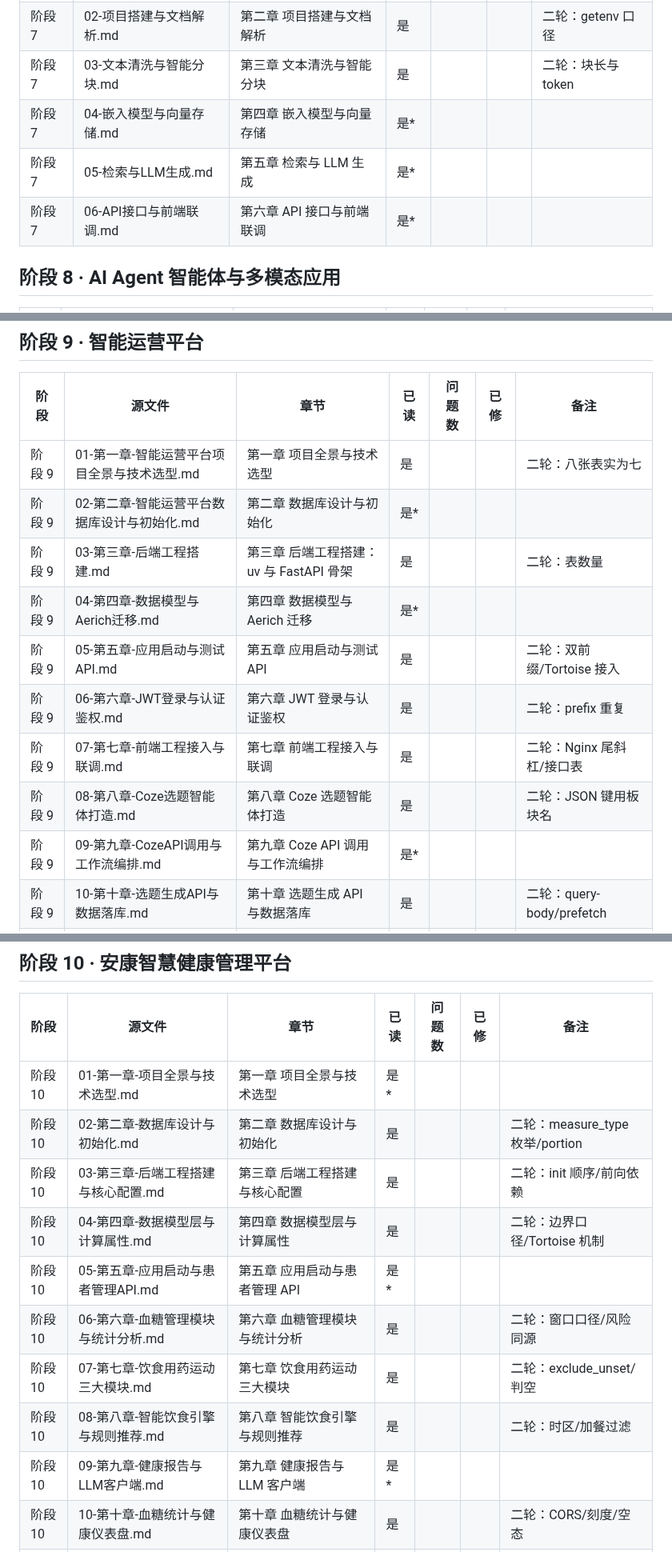
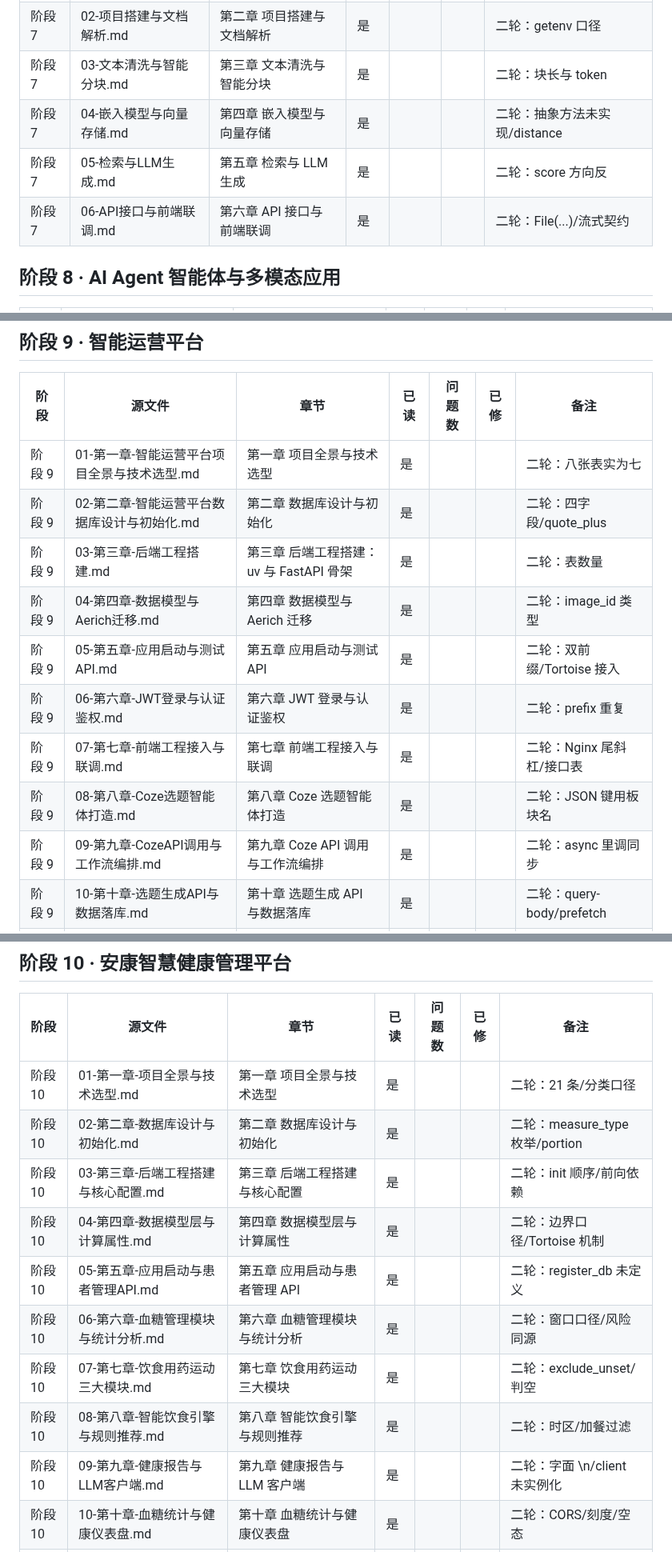
Before and after one commit to FuHengrui/ai-agent-roadmap, a Markdown page: docs/覆盖台账.md, 3 parts joined by grey strips. Shown at 80% size. Rendered like a GitHub page.

Commit message:
台账补 9 章（210/238）

```diff
--- a/docs/覆盖台账.md
+++ b/docs/覆盖台账.md
@@ -66,9 +66,9 @@
 | 阶段 7 | 01-项目介绍与技术选型.md | 第一章 项目介绍与技术选型 | 是 |  |  | 二轮：五层改六层 |
 | 阶段 7 | 02-项目搭建与文档解析.md | 第二章 项目搭建与文档解析 | 是 |  |  | 二轮：getenv 口径 |
 | 阶段 7 | 03-文本清洗与智能分块.md | 第三章 文本清洗与智能分块 | 是 |  |  | 二轮：块长与 token |
-| 阶段 7 | 04-嵌入模型与向量存储.md | 第四章 嵌入模型与向量存储 | 是* |  |  |  |
-| 阶段 7 | 05-检索与LLM生成.md | 第五章 检索与 LLM 生成 | 是* |  |  |  |
-| 阶段 7 | 06-API接口与前端联调.md | 第六章 API 接口与前端联调 | 是* |  |  |  |
+| 阶段 7 | 04-嵌入模型与向量存储.md | 第四章 嵌入模型与向量存储 | 是 |  |  | 二轮：抽象方法未实现/distance |
+| 阶段 7 | 05-检索与LLM生成.md | 第五章 检索与 LLM 生成 | 是 |  |  | 二轮：score 方向反 |
+| 阶段 7 | 06-API接口与前端联调.md | 第六章 API 接口与前端联调 | 是 |  |  | 二轮：File(...)/流式契约 |
 
 ## 阶段 8 · AI Agent 智能体与多模态应用
 
@@ -92,14 +92,14 @@
 | 阶段 | 源文件 | 章节 | 已读 | 问题数 | 已修 | 备注 |
 |---|---|---|---|---|---|---|
 | 阶段 9 | 01-第一章-智能运营平台项目全景与技术选型.md | 第一章 项目全景与技术选型 | 是 |  |  | 二轮：八张表实为七 |
-| 阶段 9 | 02-第二章-智能运营平台数据库设计与初始化.md | 第二章 数据库设计与初始化 | 是* |  |  |  |
+| 阶段 9 | 02-第二章-智能运营平台数据库设计与初始化.md | 第二章 数据库设计与初始化 | 是 |  |  | 二轮：四字段/quote_plus |
 | 阶段 9 | 03-第三章-后端工程搭建.md | 第三章 后端工程搭建：uv 与 FastAPI 骨架 | 是 |  |  | 二轮：表数量 |
-| 阶段 9 | 04-第四章-数据模型与Aerich迁移.md | 第四章 数据模型与 Aerich 迁移 | 是* |  |  |  |
+| 阶段 9 | 04-第四章-数据模型与Aerich迁移.md | 第四章 数据模型与 Aerich 迁移 | 是 |  |  | 二轮：image_id 类型 |
 | 阶段 9 | 05-第五章-应用启动与测试API.md | 第五章 应用启动与测试 API | 是 |  |  | 二轮：双前缀/Tortoise 接入 |
 | 阶段 9 | 06-第六章-JWT登录与认证鉴权.md | 第六章 JWT 登录与认证鉴权 | 是 |  |  | 二轮：prefix 重复 |
 | 阶段 9 | 07-第七章-前端工程接入与联调.md | 第七章 前端工程接入与联调 | 是 |  |  | 二轮：Nginx 尾斜杠/接口表 |
 | 阶段 9 | 08-第八章-Coze选题智能体打造.md | 第八章 Coze 选题智能体打造 | 是 |  |  | 二轮：JSON 键用板块名 |
-| 阶段 9 | 09-第九章-CozeAPI调用与工作流编排.md | 第九章 Coze API 调用与工作流编排 | 是* |  |  |  |
+| 阶段 9 | 09-第九章-CozeAPI调用与工作流编排.md | 第九章 Coze API 调用与工作流编排 | 是 |  |  | 二轮：async 里调同步 |
 | 阶段 9 | 10-第十章-选题生成API与数据落库.md | 第十章 选题生成 API 与数据落库 | 是 |  |  | 二轮：query-body/prefetch |
 | 阶段 9 | 11-第十一章-文案创作与编辑管理.md | 第十一章 文案创作与编辑管理 | 是 |  |  | 二轮：状态守卫/路由前缀 |
 | 阶段 9 | 12-第十二章-AI配图与OSS上传发布.md | 第十二章 AI 配图与 OSS 上传发布 | 是 |  |  | 二轮：文生图 API 混用 |
@@ -108,15 +108,15 @@
 
 | 阶段 | 源文件 | 章节 | 已读 | 问题数 | 已修 | 备注 |
 |---|---|---|---|---|---|---|
-| 阶段 10 | 01-第一章-项目全景与技术选型.md | 第一章 项目全景与技术选型 | 是* |  |  |  |
+| 阶段 10 | 01-第一章-项目全景与技术选型.md | 第一章 项目全景与技术选型 | 是 |  |  | 二轮：21 条/分类口径 |
 | 阶段 10 | 02-第二章-数据库设计与初始化.md | 第二章 数据库设计与初始化 | 是 |  |  | 二轮：measure_type 枚举/portion |
 | 阶段 10 | 03-第三章-后端工程搭建与核心配置.md | 第三章 后端工程搭建与核心配置 | 是 |  |  | 二轮：init 顺序/前向依赖 |
 | 阶段 10 | 04-第四章-数据模型层与计算属性.md | 第四章 数据模型层与计算属性 | 是 |  |  | 二轮：边界口径/Tortoise 机制 |
-| 阶段 10 | 05-第五章-应用启动与患者管理API.md | 第五章 应用启动与患者管理 API | 是* |  |  |  |
+| 阶段 10 | 05-第五章-应用启动与患者管理API.md | 第五章 应用启动与患者管理 API | 是 |  |  | 二轮：register_db 未定义 |
 | 阶段 10 | 06-第六章-血糖管理模块与统计分析.md | 第六章 血糖管理模块与统计分析 | 是 |  |  | 二轮：窗口口径/风险同源 |
 | 阶段 10 | 07-第七章-饮食用药运动三大模块.md | 第七章 饮食用药运动三大模块 | 是 |  |  | 二轮：exclude_unset/判空 |
 | 阶段 10 | 08-第八章-智能饮食引擎与规则推荐.md | 第八章 智能饮食引擎与规则推荐 | 是 |  |  | 二轮：时区/加餐过滤 |
-| 阶段 10 | 09-第九章-健康报告与LLM客户端.md | 第九章 健康报告与 LLM 客户端 | 是* |  |  |  |
+| 阶段 10 | 09-第九章-健康报告与LLM客户端.md | 第九章 健康报告与 LLM 客户端 | 是 |  |  | 二轮：字面 \n/client 未实例化 |
 | 阶段 10 | 10-第十章-血糖统计与健康仪表盘.md | 第十章 血糖统计与健康仪表盘 | 是 |  |  | 二轮：CORS/刻度/空态 |
 | 阶段 10 | 11-第十一章-RAG医学知识库.md | 第十一章 RAG 医学知识库 | 是 |  |  | 二轮：upsert 不覆盖 |
 | 阶段 10 | 12-第十二章-LangGraph工作流与AI对话.md | 第十二章 LangGraph 工作流与 AI 对话 | 是 |  |  | 二轮：total=False/缺数据当安全 |
```
